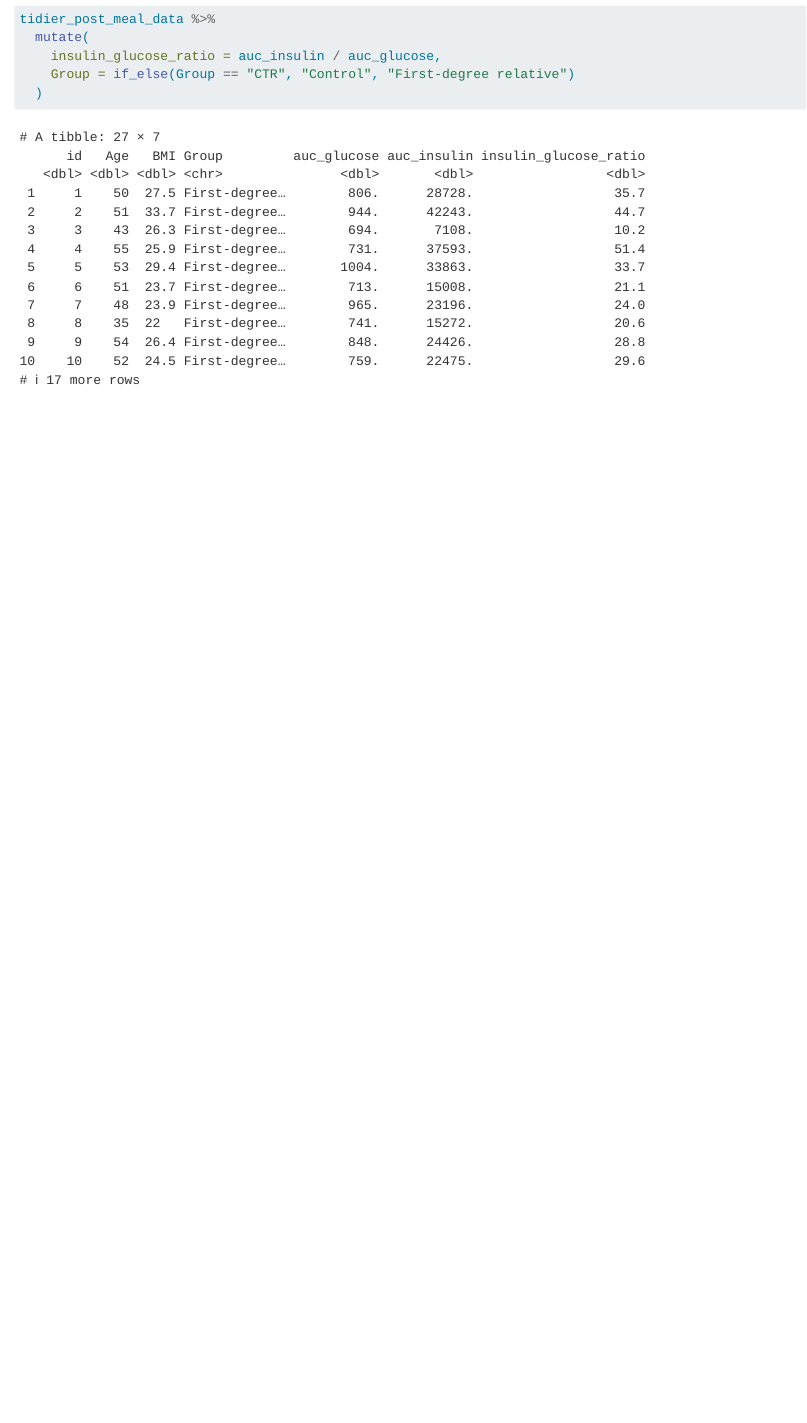
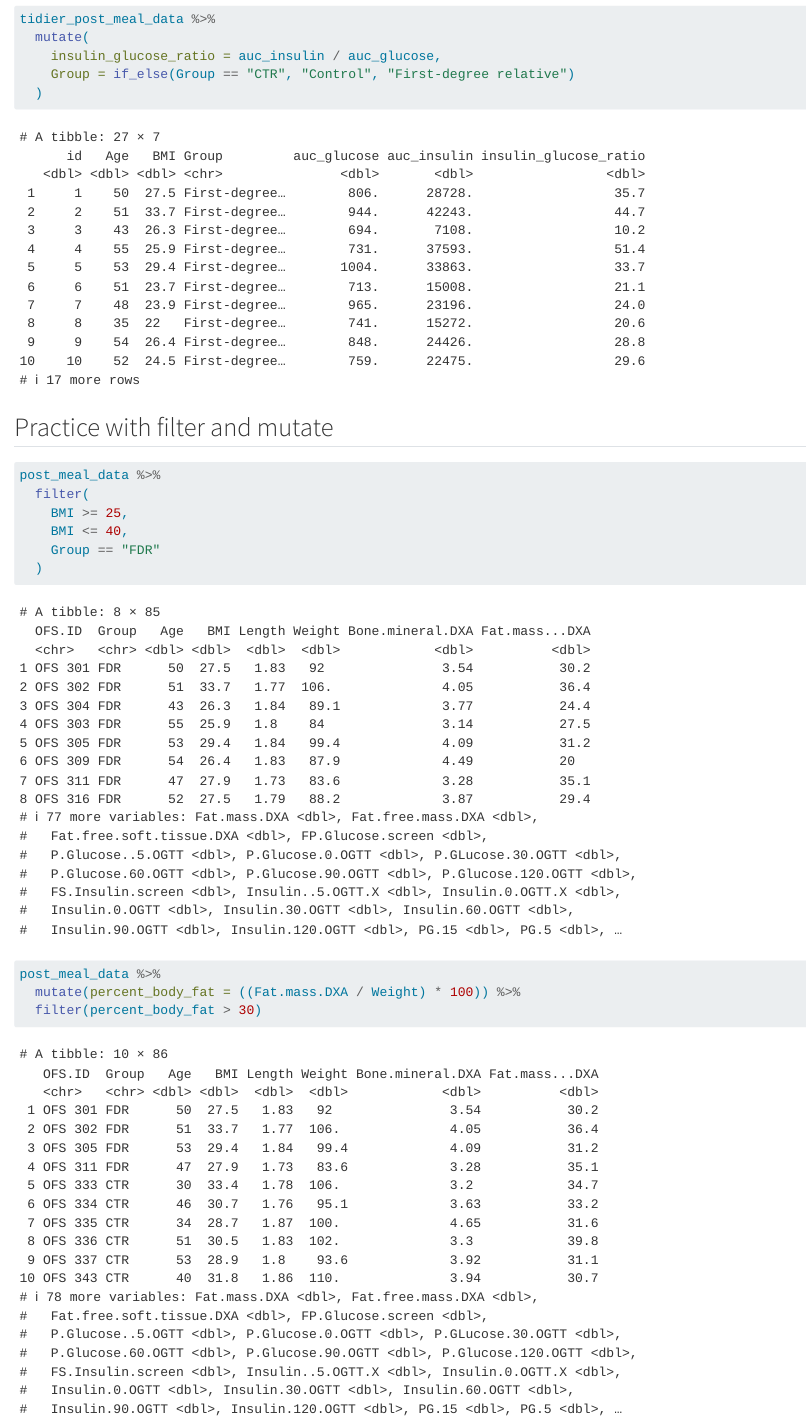
Before and after one commit to jlauszus/LearningR2025, a Quarto document (docs/Learning.qmd): the page in a window 1100 px wide, from 13770 px down. Rendered offline with R 4.5, knitr and Pandoc in place of Quarto, with nearby package versions.

Commit message:
Practice with filter and mutate

````diff
--- a/docs/Learning.qmd
+++ b/docs/Learning.qmd
@@ -183,3 +183,17 @@ tidier_post_meal_data %>%
     Group = if_else(Group == "CTR", "Control", "First-degree relative")
   )
 ```
+## Practice with filter and mutate
+```{r}
+post_meal_data %>%
+  filter(
+    BMI >= 25,
+    BMI <= 40,
+    Group == "FDR"
+  )
+```
+```{r}
+post_meal_data %>%
+  mutate(percent_body_fat = ((Fat.mass.DXA / Weight) * 100)) %>%
+  filter(percent_body_fat > 30)
+```
````
Also changed, not shown: 1 other file.
